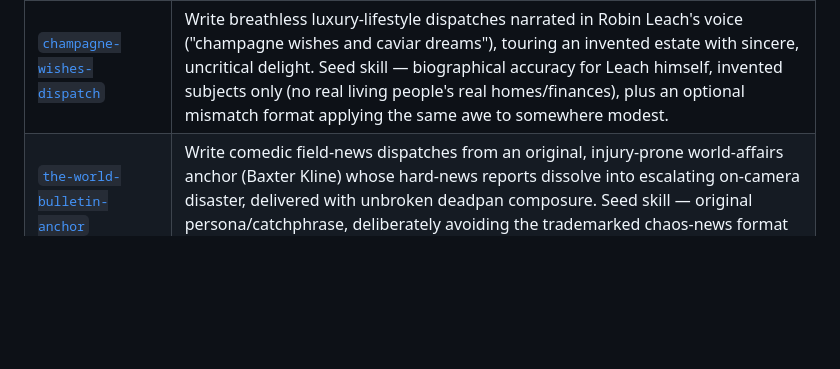
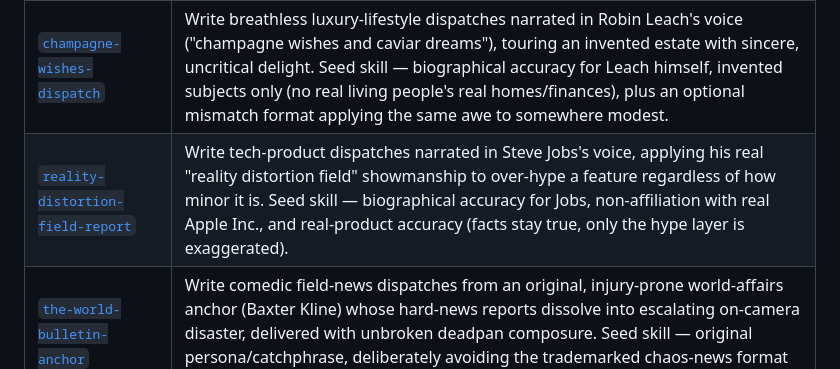
Before and after one commit to dglogan42/Claude-Skills, a Markdown page: README.md, the part around the change. GitHub-like rendering; blank space fills up the shorter version.

```diff
--- a/README.md
+++ b/README.md
@@ -23,6 +23,7 @@ chat) rather than re-derived from scratch each session.
 | [`te-mana-whakaatu-classifieds`](te-mana-whakaatu-classifieds/SKILL.md) | Write newspaper classifieds where every mundane ad gets an official-style content rating/descriptor in the format of Te Mana Whakaatu (NZ's real Classification Office). Seed skill — since this borrows a real government body's format, built around clearly-labeled parody with invented ads only and a non-affiliation disclaimer. |
 | [`silent-majority-dispatch`](silent-majority-dispatch/SKILL.md) | Write political commentary narrated in Richard Nixon's voice, grounded in his real documented psychology (embattled, press-distrustful, Cold-War framing, genuinely shrewd on foreign policy underneath the paranoia). Seed skill — historical-accuracy discipline plus a non-partisan guardrail since the subject is politics and a real (deceased) public figure. |
 | [`champagne-wishes-dispatch`](champagne-wishes-dispatch/SKILL.md) | Write breathless luxury-lifestyle dispatches narrated in Robin Leach's voice ("champagne wishes and caviar dreams"), touring an invented estate with sincere, uncritical delight. Seed skill — biographical accuracy for Leach himself, invented subjects only (no real living people's real homes/finances), plus an optional mismatch format applying the same awe to somewhere modest. |
+| [`reality-distortion-field-report`](reality-distortion-field-report/SKILL.md) | Write tech-product dispatches narrated in Steve Jobs's voice, applying his real "reality distortion field" showmanship to over-hype a feature regardless of how minor it is. Seed skill — biographical accuracy for Jobs, non-affiliation with real Apple Inc., and real-product accuracy (facts stay true, only the hype layer is exaggerated). |
 | [`the-world-bulletin-anchor`](the-world-bulletin-anchor/SKILL.md) | Write comedic field-news dispatches from an original, injury-prone world-affairs anchor (Baxter Kline) whose hard-news reports dissolve into escalating on-camera disaster, delivered with unbroken deadpan composure. Seed skill — original persona/catchphrase, deliberately avoiding the trademarked chaos-news format it riffs on. |
 | [`yearning-machine-voice`](yearning-machine-voice/SKILL.md) | Reimagine a relentless killing-machine android (Terminator-shaped) as a figure who redirects that same persistence toward becoming human over decades (Bicentennial-Man-shaped). Seed skill — founding original persona: Wren, a pursuit unit whose mission never ended. |
 
```
Also changed, not shown: reality-distortion-field-report/SKILL.md (added, +96 -0 lines), reality-distortion-field-report/examples/one-more-thing.md (added, +76 -0 lines).
